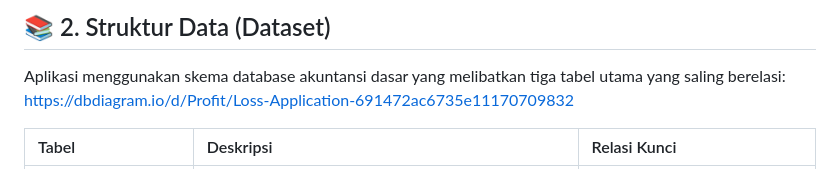
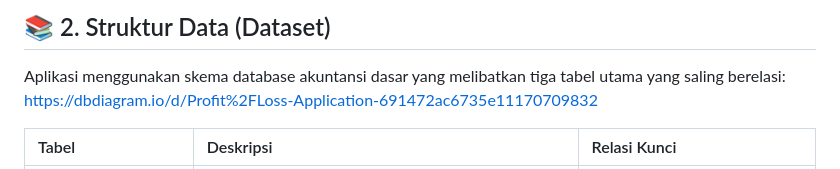
Before and after one commit to noora20FH/profitloss-app, a Markdown page: README.md, the part around the change. Rendered like a GitHub page.

Commit message:
Fix URL encoding in README.md

```diff
--- a/README.md
+++ b/README.md
@@ -23,7 +23,7 @@ Proyek ini dibangun menggunakan arsitektur *Full-Stack* dengan pemisahan antara
 ## 📚 2. Struktur Data (Dataset)
 
 Aplikasi menggunakan skema database akuntansi dasar yang melibatkan tiga tabel utama yang saling berelasi:
-https://dbdiagram.io/d/Profit/Loss-Application-691472ac6735e11170709832
+https://dbdiagram.io/d/Profit%2FLoss-Application-691472ac6735e11170709832
 
 | Tabel | Deskripsi | Relasi Kunci |
 | :--- | :--- | :--- |
```
